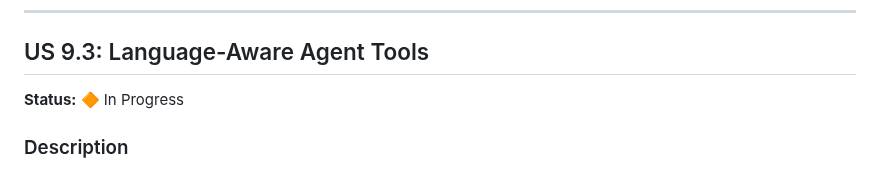
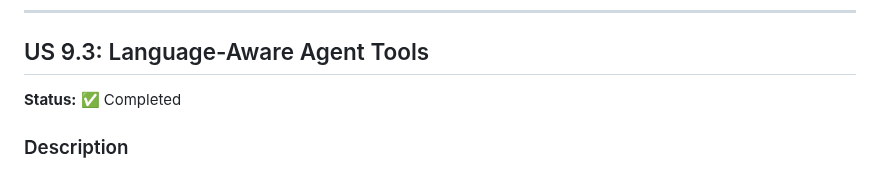
Before and after one commit to FloLecoeuche/lexard, a Markdown page: tasks/epic-9-multilingual-fix.md, the part around the change. Drawn GitHub-style.

```diff
--- a/tasks/epic-9-multilingual-fix.md
+++ b/tasks/epic-9-multilingual-fix.md
@@ -480,7 +480,7 @@ def query(
 
 ## US 9.3: Language-Aware Agent Tools
 
-**Status:** 🔶 In Progress
+**Status:** ✅ Completed
 
 ### Description
 
```
Also changed, not shown: tasks/PROGRESS.md (+2 -1 lines).
